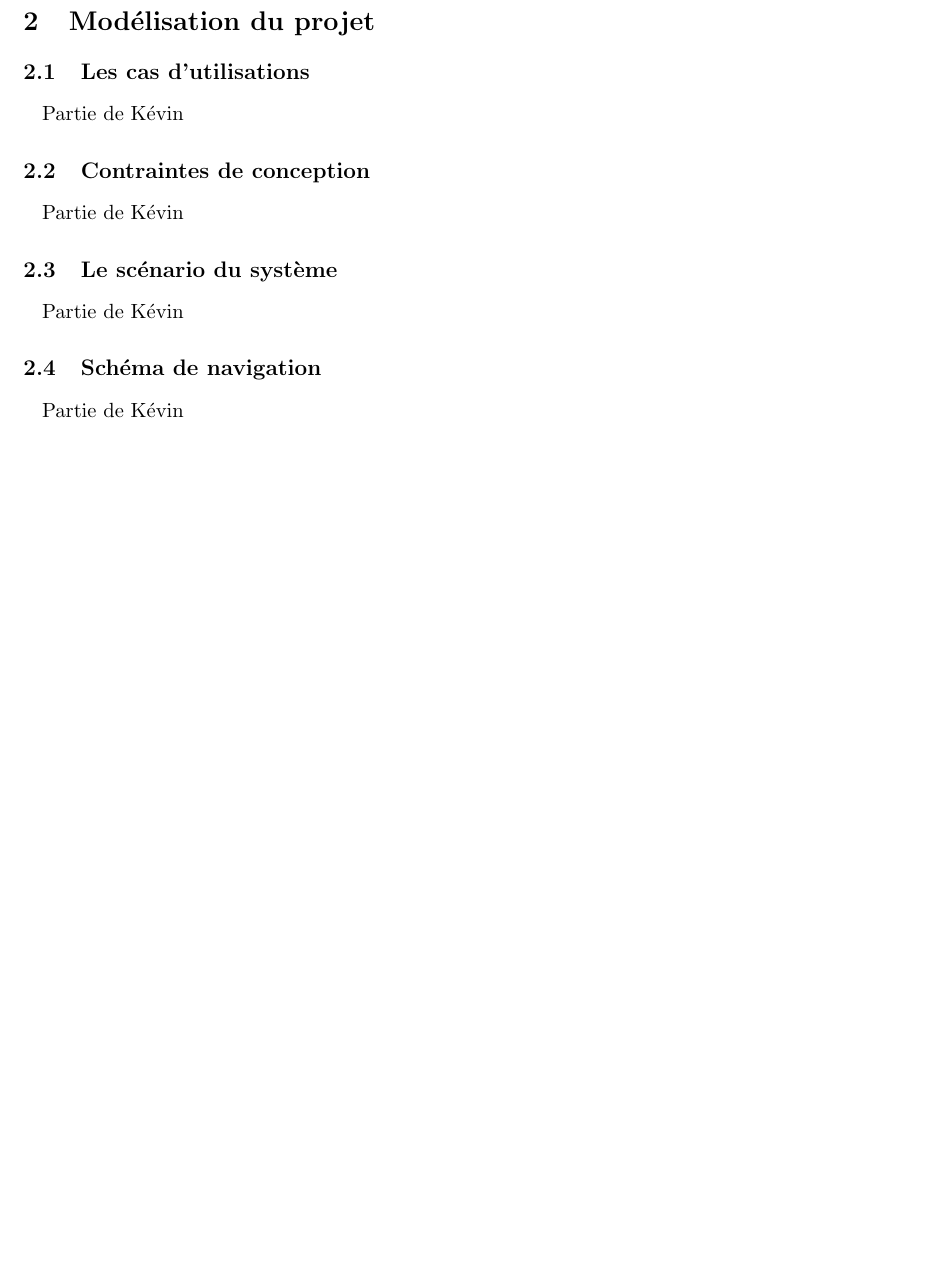
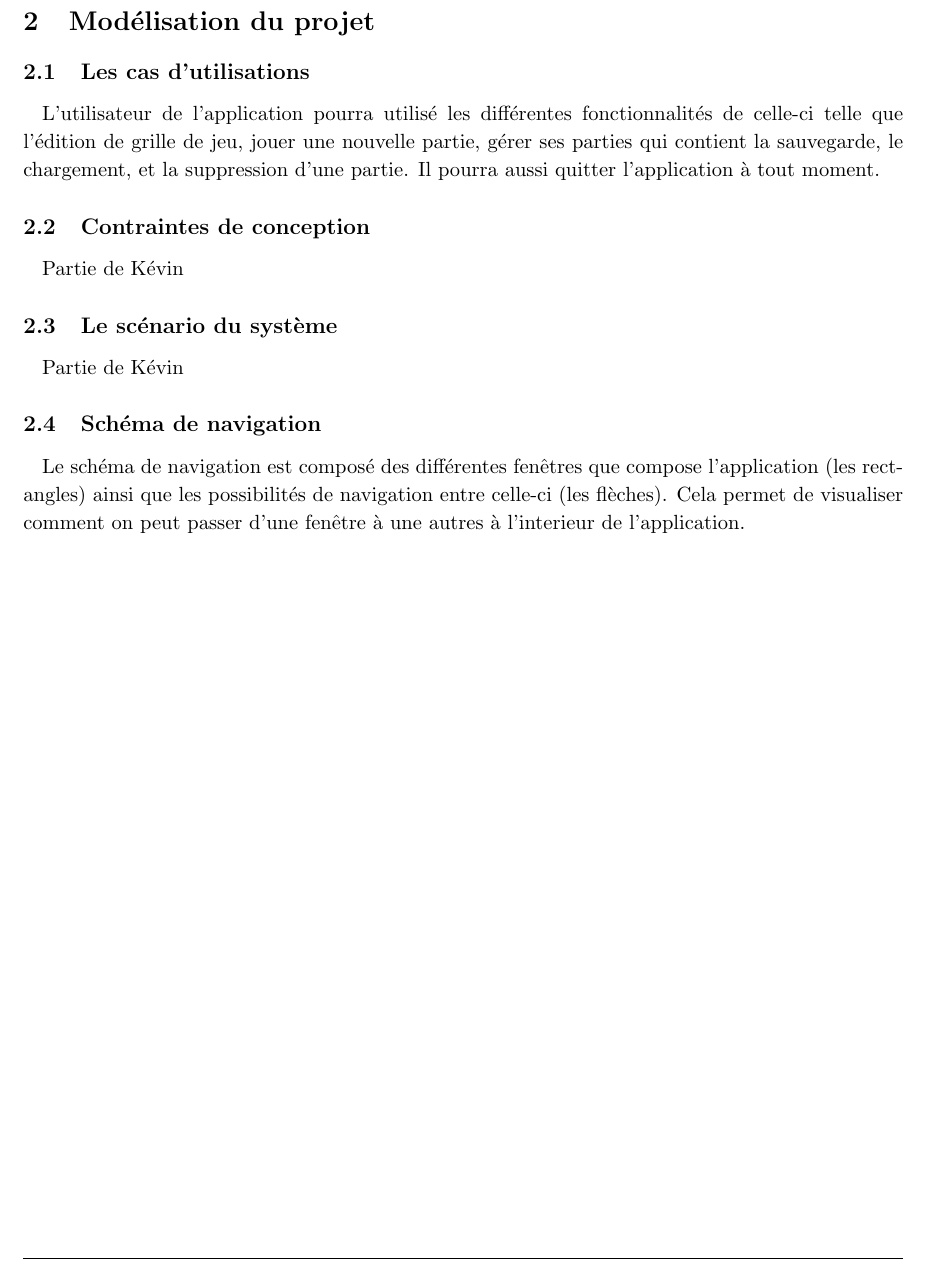
Before and after one commit to AniceK/craketeam, a LaTeX document (Documentation/DossierConception/DossierConception.tex): part of page 4 of 13, cut so that both start at the same text, the shorter picture padded with empty space. Compiled offline with pdfLaTeX.

Commit message:
Kevint part text added

```diff
--- a/Documentation/DossierConception/DossierConception.tex
+++ b/Documentation/DossierConception/DossierConception.tex
@@ -146,8 +146,9 @@ exemples que nous avons récupérés grâce à un ancien élève de DUT informat
 
 \subsection{Les cas d'utilisations}
 
-Partie de Kévin
-% À ÉDITER!!
+L'utilisateur de l'application pourra utilisé les différentes fonctionnalités de celle-ci telle que l'édition de grille de jeu, jouer une nouvelle partie, gérer ses parties qui contient la sauvegarde, le chargement, et la suppression d'une partie.
+Il pourra aussi quitter l'application à tout moment.
+
 \subsection{Contraintes de conception}
 
 Partie de Kévin
@@ -158,8 +159,8 @@ Partie de Kévin
 % À ÉDITER
 \subsection{Schéma de navigation}
 
-Partie de Kévin
-% À ÉDITER!!
+Le schéma de navigation est composé des différentes fenêtres que compose l'application (les rectangles) ainsi que les possibilités de navigation entre celle-ci (les flèches). Cela permet de visualiser comment on peut passer d'une fenêtre à
+une autres à l'interieur de l'application.
 
 %----------------------------------------------------------------------------------------
 %	Modélisation de la base de données
```
